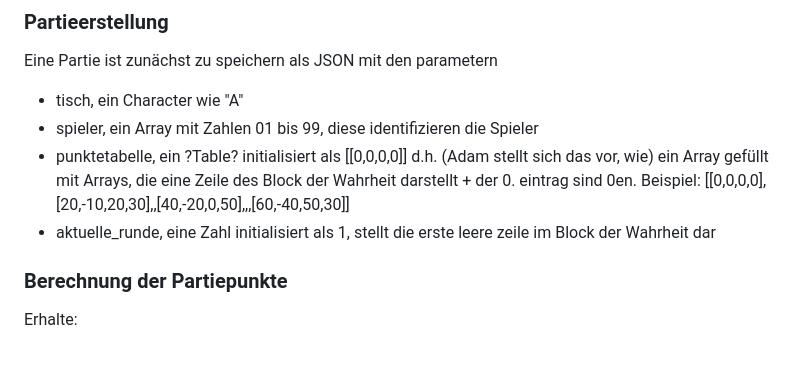
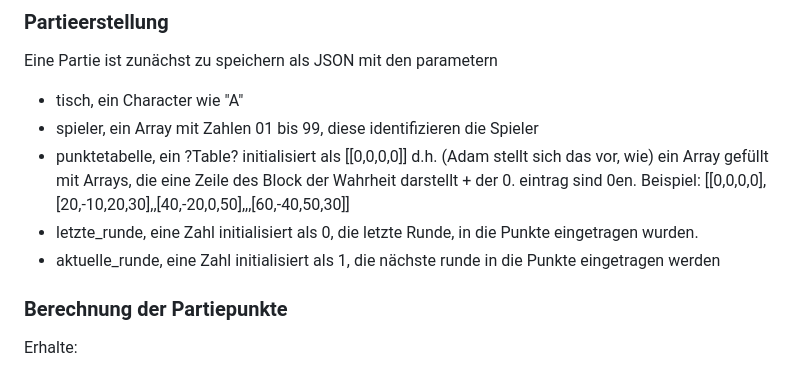
Before and after one commit to adamfuge/WIZARD-turnier-Webapp, a Markdown page: Übersicht.md, the part around the change. Drawn GitHub-style.

```diff
--- a/Übersicht.md
+++ b/Übersicht.md
@@ -35,7 +35,8 @@ Eine Partie ist zunächst zu speichern als JSON mit den parametern
 - spieler, ein Array mit Zahlen 01 bis 99, diese identifizieren die Spieler
 - punktetabelle, ein ?Table? initialisiert als [[0,0,0,0]] d.h. (Adam stellt sich das vor, wie) ein Array gefüllt mit Arrays, die eine Zeile des Block der Wahrheit darstellt + der 0. eintrag sind 0en. Beispiel:
   [[0,0,0,0],[20,-10,20,30],,[40,-20,0,50],,,[60,-40,50,30]]
-- aktuelle_runde, eine Zahl initialisiert als 1, stellt die erste leere zeile im Block der Wahrheit dar
+- letzte_runde, eine Zahl initialisiert als 0, die letzte Runde, in die Punkte eingetragen wurden.
+- aktuelle_runde, eine Zahl initialisiert als 1, die nächste runde in die Punkte eingetragen werden
 
 ### Berechnung der Partiepunkte
 Erhalte:
```
